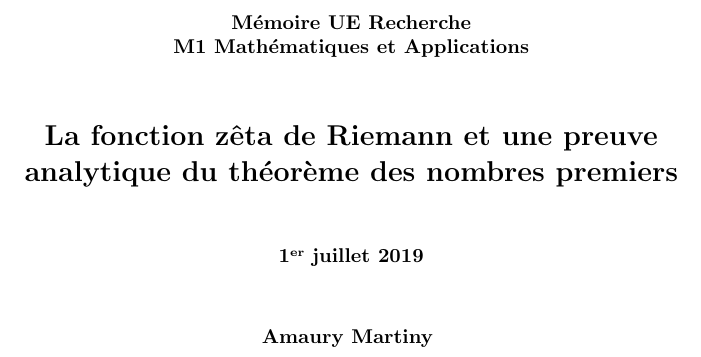
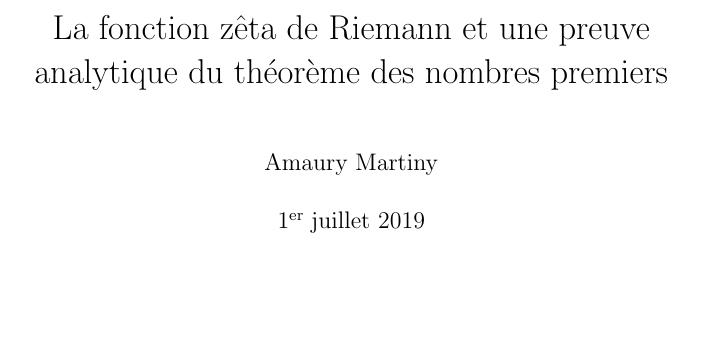
Before and after one commit to amaury1093/zeta, a LaTeX document (main.tex): part of page 1 of 49, cut at the place of the change, the shorter picture padded with empty space. Compiled offline with pdfLaTeX.

Commit message:
Use maketitle

```diff
--- a/main.tex
+++ b/main.tex
@@ -20,23 +20,7 @@
 \newtheorem{lemma}[theorem]{Lemme}
 
 \begin{document}
-\begin{titlepage}
-  \centering
-
-  \vfill
-  {\bfseries
-    Mémoire UE Recherche\\
-    M1 Mathématiques et Applications
-    \vskip1cm
-    \Large La fonction zêta de Riemann et une preuve analytique du théorème des nombres premiers\\
-    \vskip1cm
-    \normalsize \today
-    \vskip1cm
-    Amaury Martiny
-  }
-  \vfill
-  \vfill
-\end{titlepage}
+\maketitle
 
 \begin{abstract}
   Le but de cet exposé est d'étudier $\pi(x)$, qui compte le nombre de nombres premiers inférieurs ou égaux à $x$. Le résultat principal sur $\pi$ auquel nous voulons arriver est le théorème des nombres premiers sous sa forme exposée par de la Vallée Poussin dans \cite{valleepoussin}. Elle présente un équivalent asymptotique de $\pi$ avec terme d'erreur. La démonstration de ce théorème passe par une analyse de la fonction $\zeta$ de Riemann.
```
Also changed, not shown: main.pdf.
